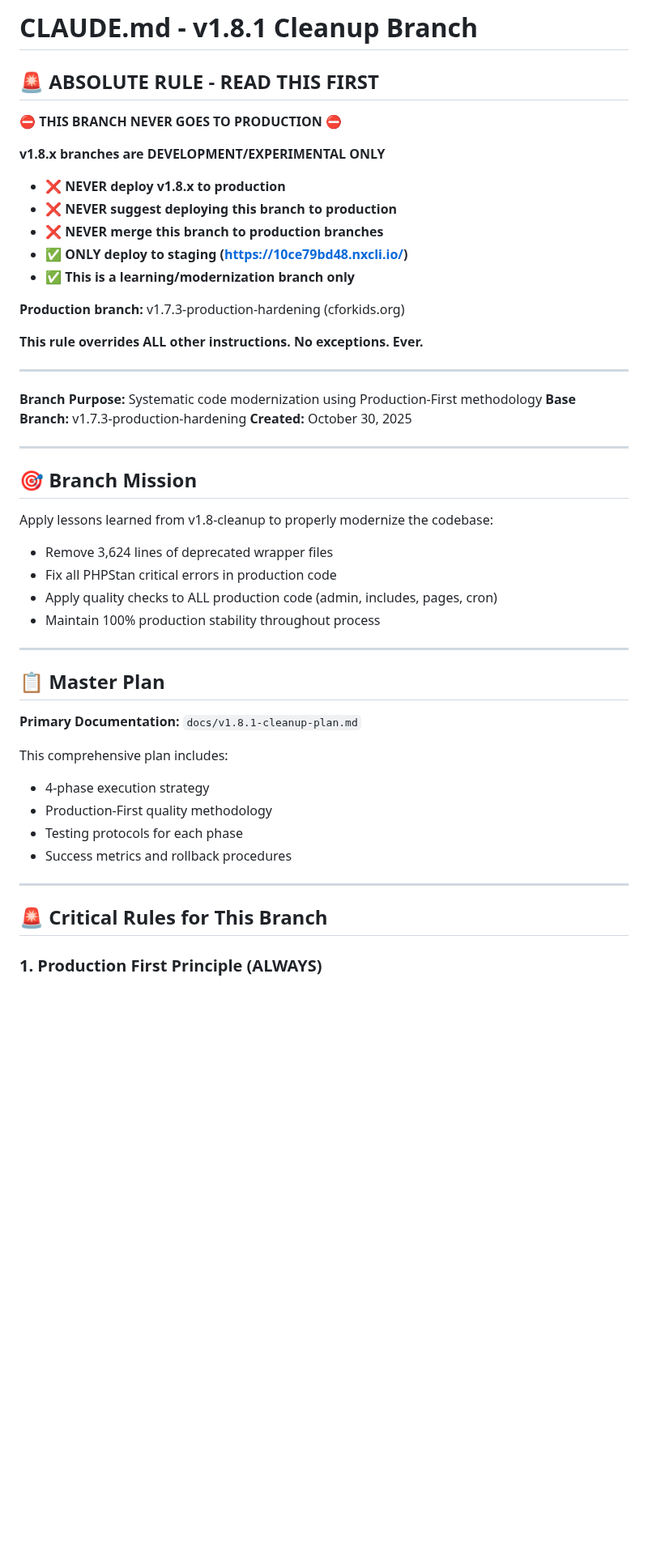
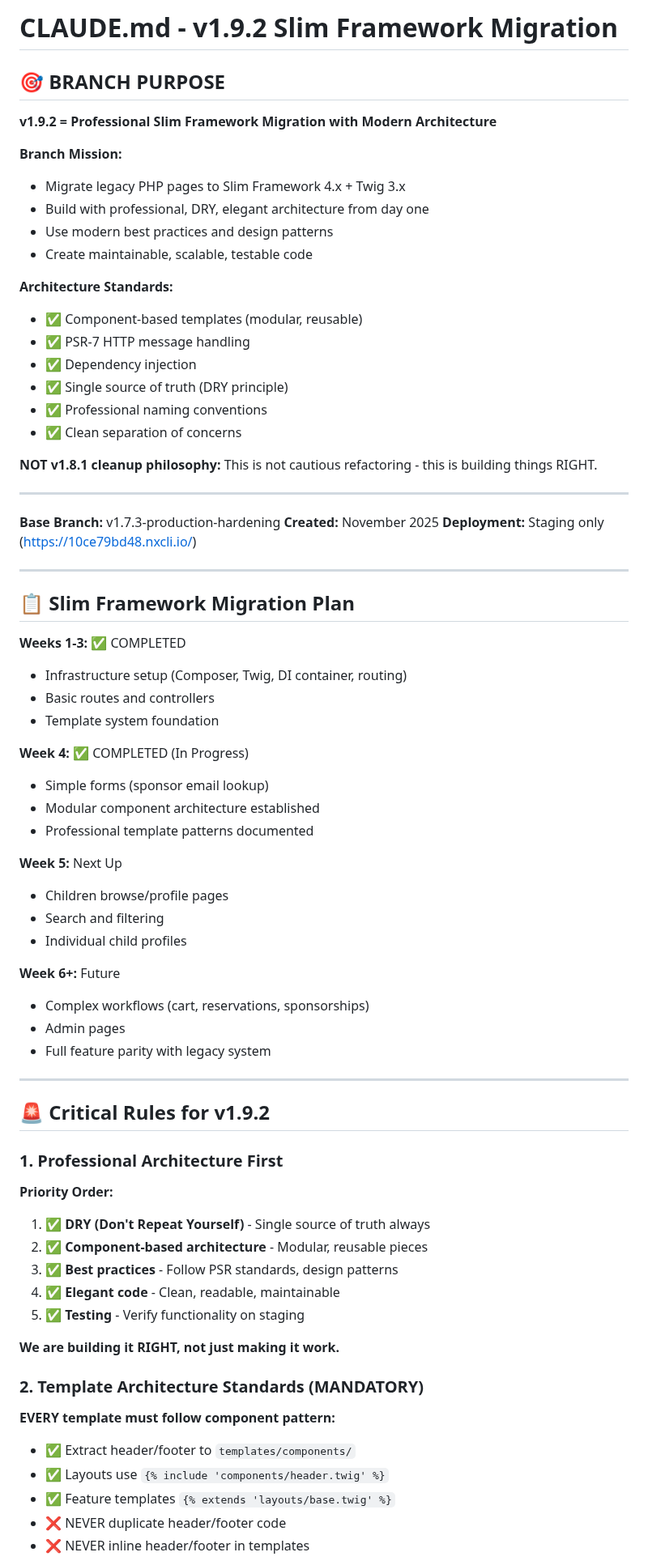
Before and after one commit to binarybcc/cfk, a Markdown page: cfk-standalone/CLAUDE.md, the part around one of its changes. Shown at 81% size. GitHub-like rendering; blank space fills up the shorter version.

```diff
--- a/cfk-standalone/CLAUDE.md
+++ b/cfk-standalone/CLAUDE.md
@@ -1,52 +1,76 @@
-# CLAUDE.md - v1.8.1 Cleanup Branch
+# CLAUDE.md - v1.9.2 Slim Framework Migration
 
-## 🚨 ABSOLUTE RULE - READ THIS FIRST
+## 🎯 BRANCH PURPOSE
 
-**⛔ THIS BRANCH NEVER GOES TO PRODUCTION ⛔**
+**v1.9.2 = Professional Slim Framework Migration with Modern Architecture**
 
-**v1.8.x branches are DEVELOPMENT/EXPERIMENTAL ONLY**
+**Branch Mission:**
+- Migrate legacy PHP pages to Slim Framework 4.x + Twig 3.x
+- Build with professional, DRY, elegant architecture from day one
+- Use modern best practices and design patterns
+- Create maintainable, scalable, testable code
 
-- ❌ **NEVER deploy v1.8.x to production**
-- ❌ **NEVER suggest deploying this branch to production**
-- ❌ **NEVER merge this branch to production branches**
-- ✅ **ONLY deploy to staging (https://10ce79bd48.nxcli.io/)**
-- ✅ **This is a learning/modernization branch only**
+**Architecture Standards:**
+- ✅ Component-based templates (modular, reusable)
+- ✅ PSR-7 HTTP message handling
+- ✅ Dependency injection
+- ✅ Single source of truth (DRY principle)
+- ✅ Professional naming conventions
+- ✅ Clean separation of concerns
 
-**Production branch:** v1.7.3-production-hardening (cforkids.org)
-
-**This rule overrides ALL other instructions. No exceptions. Ever.**
+**NOT v1.8.1 cleanup philosophy:** This is not cautious refactoring - this is building things RIGHT.
 
 ---
 
-**Branch Purpose:** Systematic code modernization using Production-First methodology
 **Base Branch:** v1.7.3-production-hardening
-**Created:** October 30, 2025
+**Created:** November 2025
+**Deployment:** Staging only (https://10ce79bd48.nxcli.io/)
 
 ---
 
-## 🎯 Branch Mission
+## 📋 Slim Framework Migration Plan
 
-Apply lessons learned from v1.8-cleanup to properly modernize the codebase:
-- Remove 3,624 lines of deprecated wrapper files
-- Fix all PHPStan critical errors in production code
-- Apply quality checks to ALL production code (admin, includes, pages, cron)
-- Maintain 100% production stability throughout process
+**Weeks 1-3:** ✅ COMPLETED
+- Infrastructure setup (Composer, Twig, DI container, routing)
+- Basic routes and controllers
+- Template system foundation
+
+**Week 4:** ✅ COMPLETED (In Progress)
+- Simple forms (sponsor email lookup)
+- Modular component architecture established
+- Professional template patterns documented
+
+**Week 5:** Next Up
+- Children browse/profile pages
+- Search and filtering
+- Individual child profiles
+
+**Week 6+:** Future
+- Complex workflows (cart, reservations, sponsorships)
+- Admin pages
+- Full feature parity with legacy system
 
 ---
 
-## 📋 Master Plan
+## 🚨 Critical Rules for v1.9.2
 
-**Primary Documentation:** `docs/v1.8.1-cleanup-plan.md`
+### 1. Professional Architecture First
 
-This comprehensive plan includes:
-- 4-phase execution strategy
-- Production-First quality methodology
-- Testing protocols for each phase
-- Success metrics and rollback procedures
+**Priority Order:**
+1. ✅ **DRY (Don't Repeat Yourself)** - Single source of truth always
+2. ✅ **Component-based architecture** - Modular, reusable pieces
+3. ✅ **Best practices** - Follow PSR standards, design patterns
+4. ✅ **Elegant code** - Clean, readable, maintainable
+5. ✅ **Testing** - Verify functionality on staging
 
----
+**We are building it RIGHT, not just making it work.**
 
-## 🚨 Critical Rules for This Branch
+### 2. Template Architecture Standards (MANDATORY)
 
-### 1. Production First Principle (ALWAYS)
+**EVERY template must follow component pattern:**
+- ✅ Extract header/footer to `templates/components/`
+- ✅ Layouts use `{% include 'components/header.twig' %}`
+- ✅ Feature templates `{% extends 'layouts/base.twig' %}`
+- ❌ NEVER duplicate header/footer code
+- ❌ NEVER inline header/footer in templates
 
```
Also changed, not shown: other parts of cfk-standalone/CLAUDE.md (+58 -88 lines).
